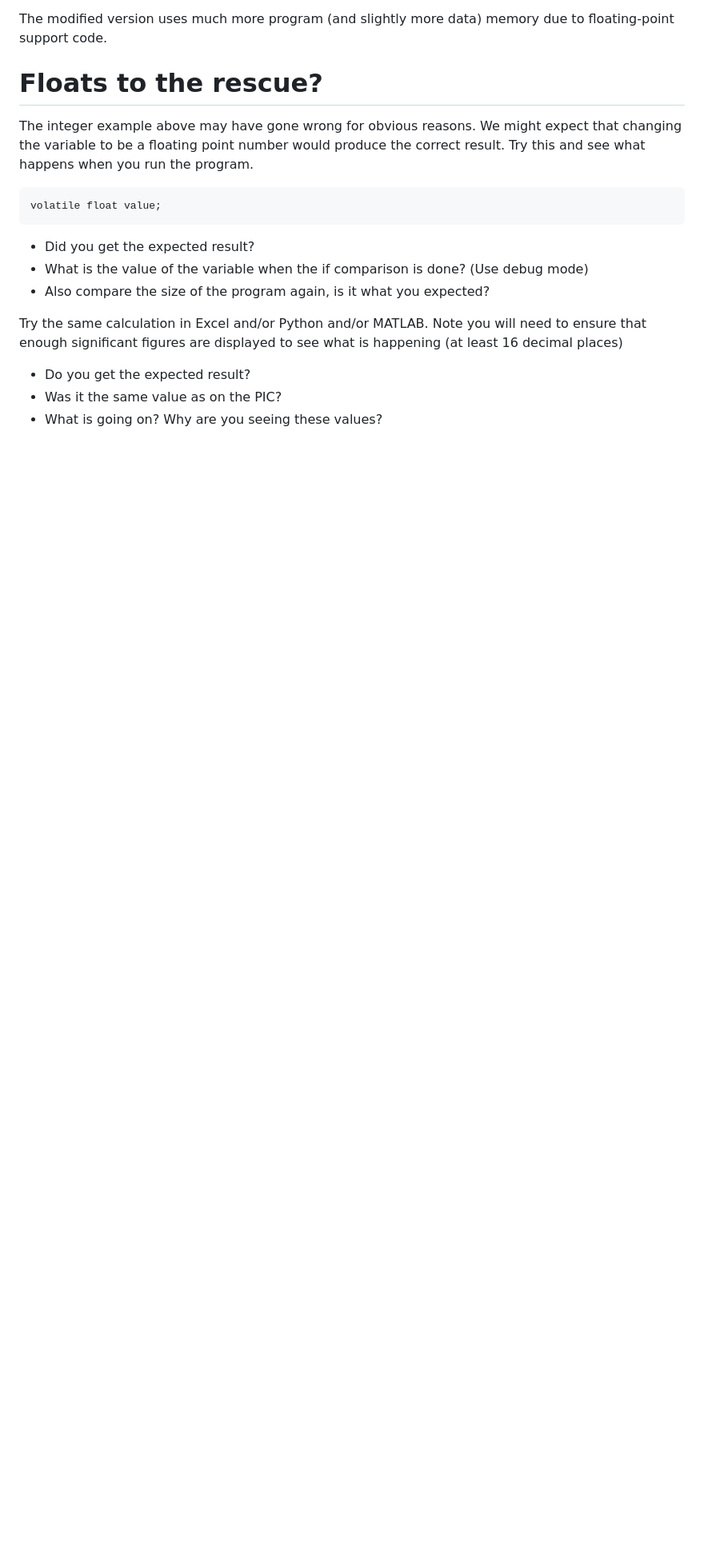
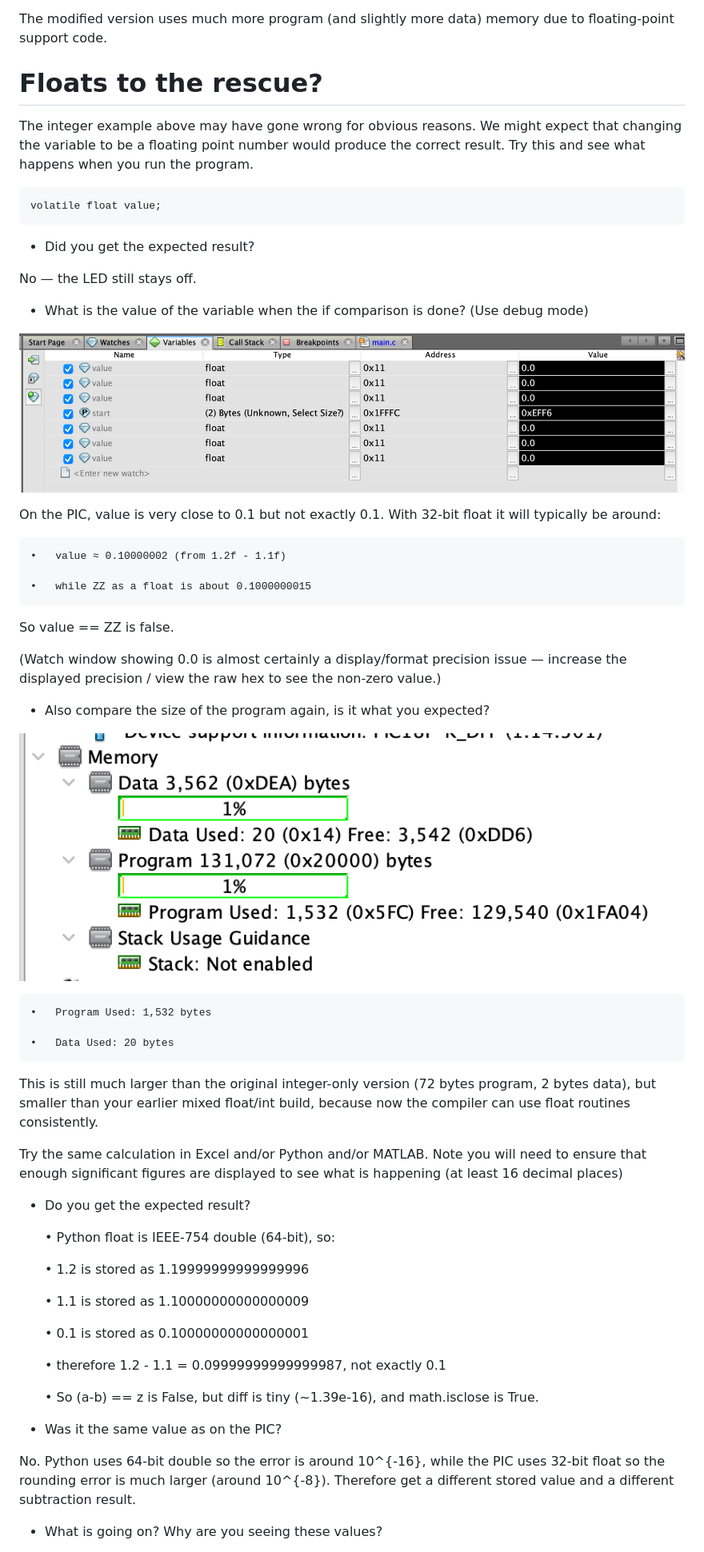
Before and after one commit to shengj1ang/READMEs, a Markdown page: README.md, the part around one of its changes. Shown at 80% size. Drawn GitHub-style; pictures changed too: images/P4.png (added), images/P5.png (added); blank space fills up the shorter version.

Commit message:
Q2

```diff
--- a/README.md
+++ b/README.md
@@ -59,11 +59,54 @@ The integer example above may have gone wrong for obvious reasons. We might expe
     volatile float value;
 
 - Did you get the expected result?
+
+No — the LED still stays off.
+
+
 - What is the value of the variable when the if comparison is done? (Use debug mode)
+
+![P4](https://raw.githubusercontent.com/shengj1ang/READMEs/refs/heads/ECM-labx/images/P4.png)
+
+On the PIC, value is very close to 0.1 but not exactly 0.1. With 32-bit float it will typically be around:
+
+	•	value ≈ 0.10000002 (from 1.2f - 1.1f)
+
+	•	while ZZ as a float is about 0.1000000015
+
+So value == ZZ is false.
+
+(Watch window showing 0.0 is almost certainly a display/format precision issue — increase the displayed precision / view the raw hex to see the non-zero value.)
+
+
+
 - Also compare the size of the program again, is it what you expected?
+
+![P5](https://raw.githubusercontent.com/shengj1ang/READMEs/refs/heads/ECM-labx/images/P5.png)
+
+	•	Program Used: 1,532 bytes
+
+	•	Data Used: 20 bytes
+
+This is still much larger than the original integer-only version (72 bytes program, 2 bytes data), but smaller than your earlier mixed float/int build, because now the compiler can use float routines consistently.
 
 Try the same calculation in Excel and/or Python and/or MATLAB. Note you will need to ensure that enough significant figures are displayed to see what is happening (at least 16 decimal places)
 
 - Do you get the expected result?
+
+	•	Python float is IEEE-754 double (64-bit), so:
+
+	•	1.2 is stored as 1.19999999999999996
+
+	•	1.1 is stored as 1.10000000000000009
+
+	•	0.1 is stored as 0.10000000000000001
+
+	•	therefore 1.2 - 1.1 = 0.09999999999999987, not exactly 0.1
+
+	•	So (a-b) == z is False, but diff is tiny (~1.39e-16), and math.isclose is True.
+
 - Was it the same value as on the PIC?
+
+No. Python uses 64-bit double so the error is around 10^{-16}, while the PIC uses 32-bit float so the rounding error is much larger (around 10^{-8}). Therefore get a different stored value and a different subtraction result.
+
 - What is going on? Why are you seeing these values?
```
Also changed, not shown: other parts of README.md (+2 -0 lines), 1 other file.
